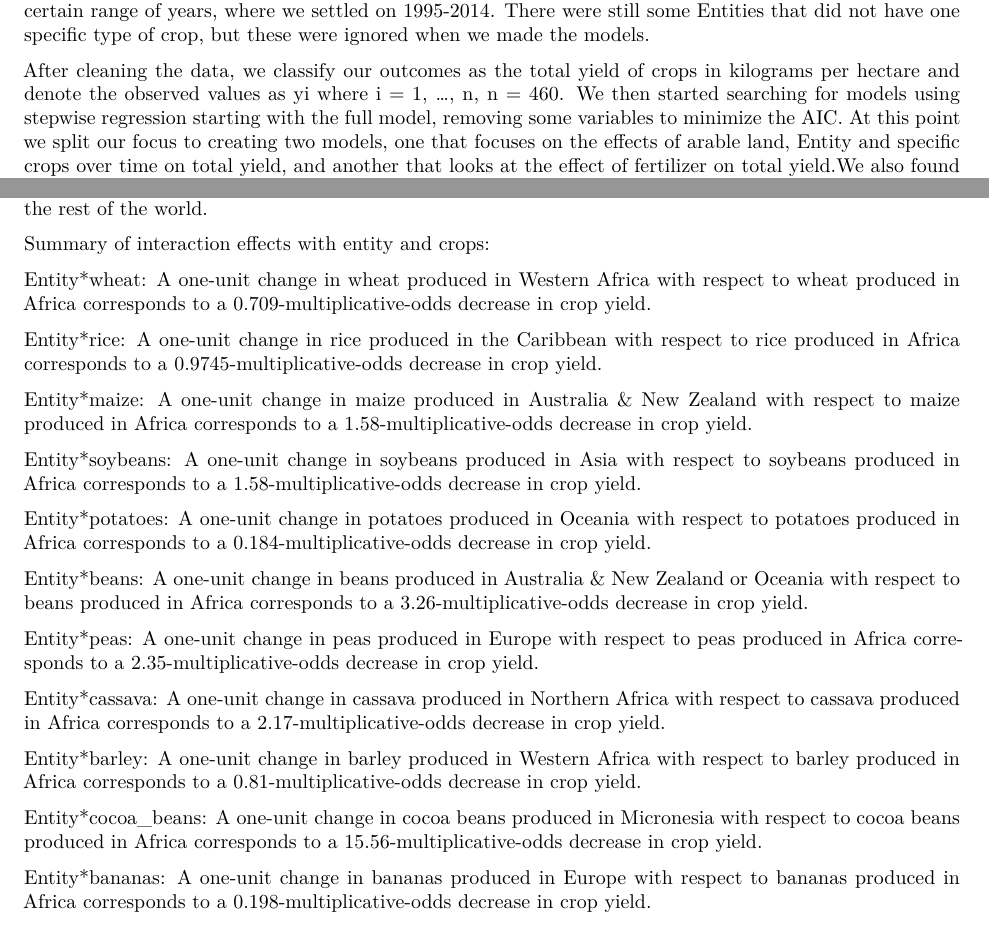
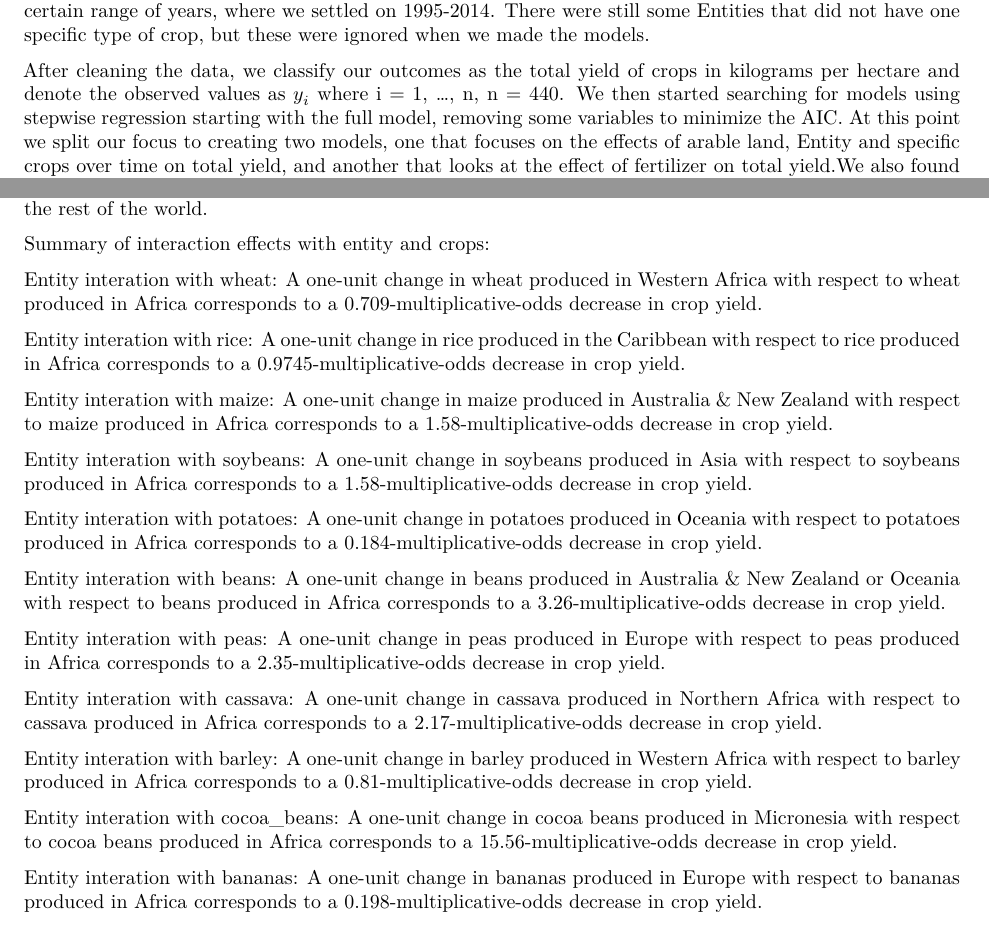
Before and after one commit to glawb45/Stat-3302-Final-Project, a Quarto document (Report.qmd): two parts of pages 2 and 5 of 7, joined at a grey line, cut so that both start at the same text. Rendered offline with R 4.5, knitr and Pandoc in place of Quarto, then LaTeX, with nearby package versions; some code elsewhere in the file could not run offline; a font, style sheet, LaTeX package, included part or bibliography that could not be used is replaced or left out.

Commit message:
Update Report.qmd

````diff
--- a/Report.qmd
+++ b/Report.qmd
@@ -46,7 +46,7 @@ The data that we used was the Global Crop Yields from Our World In Data, through
 
 We decided to only focus on the first three datasets to cut down on the number of variables, then to clean the data further we filtered out the data to only include larger Entities, reducing our data to large regions/continents so we could use Entity as a categorical variable with a much smaller number of categories. Then after merging the filtered crop yields, arable land and fertilizer datasets we started looking at the year variable. Some Entities did not have values for certain years, so we had to limit our models to only use a certain range of years, where we settled on 1995-2014. There were still some Entities that did not have one specific type of crop, but these were ignored when we made the models.
 
-After cleaning the data, we classify our outcomes as the total yield of crops in kilograms per hectare and denote the observed values as yi where i = 1, …, n, n = 460. We then started searching for models using stepwise regression starting with the full model, removing some variables to minimize the AIC. At this point we split our focus to creating two models, one that focuses on the effects of arable land, Entity and specific crops over time on total yield, and another that looks at the effect of fertilizer on total yield.We also found that a quasi-poisson model was able to show us better models when looking at the residuals
+After cleaning the data, we classify our outcomes as the total yield of crops in kilograms per hectare and denote the observed values as $y_i$ where i = 1, …, n, n = 440. We then started searching for models using stepwise regression starting with the full model, removing some variables to minimize the AIC. At this point we split our focus to creating two models, one that focuses on the effects of arable land, Entity and specific crops over time on total yield, and another that looks at the effect of fertilizer on total yield.We also found that a quasi-poisson model was able to show us better models when looking at the residuals
 
 ```{r}
 #| label: reading_data
@@ -351,27 +351,27 @@ Most of these plots are fairly similar in their slope and correlation between yi
 
 Summary of interaction effects with entity and crops:
 
-Entity*wheat: A one-unit change in wheat produced in Western Africa with respect to wheat produced in Africa corresponds to a 0.709-multiplicative-odds decrease in crop yield.
+Entity interation with wheat: A one-unit change in wheat produced in Western Africa with respect to wheat produced in Africa corresponds to a 0.709-multiplicative-odds decrease in crop yield.
 
-Entity*rice: A one-unit change in rice produced in the Caribbean with respect to rice produced in Africa corresponds to a 0.9745-multiplicative-odds decrease in crop yield.
+Entity interation with rice: A one-unit change in rice produced in the Caribbean with respect to rice produced in Africa corresponds to a 0.9745-multiplicative-odds decrease in crop yield.
 
-Entity*maize: A one-unit change in maize produced in Australia & New Zealand with respect to maize produced in Africa corresponds to a 1.58-multiplicative-odds decrease in crop yield.
+Entity interation with maize: A one-unit change in maize produced in Australia & New Zealand with respect to maize produced in Africa corresponds to a 1.58-multiplicative-odds decrease in crop yield.
 
-Entity*soybeans: A one-unit change in soybeans produced in Asia with respect to soybeans produced in Africa corresponds to a 1.58-multiplicative-odds decrease in crop yield.
+Entity interation with soybeans: A one-unit change in soybeans produced in Asia with respect to soybeans produced in Africa corresponds to a 1.58-multiplicative-odds decrease in crop yield.
 
-Entity*potatoes: A one-unit change in potatoes produced in Oceania with respect to potatoes produced in Africa corresponds to a 0.184-multiplicative-odds decrease in crop yield.
+Entity interation with potatoes: A one-unit change in potatoes produced in Oceania with respect to potatoes produced in Africa corresponds to a 0.184-multiplicative-odds decrease in crop yield.
 
-Entity*beans: A one-unit change in beans produced in Australia & New Zealand or Oceania with respect to beans produced in Africa corresponds to a 3.26-multiplicative-odds decrease in crop yield.
+Entity interation with beans: A one-unit change in beans produced in Australia & New Zealand or Oceania with respect to beans produced in Africa corresponds to a 3.26-multiplicative-odds decrease in crop yield.
 
-Entity*peas: A one-unit change in peas produced in Europe with respect to peas produced in Africa corresponds to a 2.35-multiplicative-odds decrease in crop yield.
+Entity interation with peas: A one-unit change in peas produced in Europe with respect to peas produced in Africa corresponds to a 2.35-multiplicative-odds decrease in crop yield.
 
-Entity*cassava: A one-unit change in cassava produced in Northern Africa with respect to cassava produced in Africa corresponds to a 2.17-multiplicative-odds decrease in crop yield.
+Entity interation with cassava: A one-unit change in cassava produced in Northern Africa with respect to cassava produced in Africa corresponds to a 2.17-multiplicative-odds decrease in crop yield.
 
-Entity*barley: A one-unit change in barley produced in Western Africa with respect to barley produced in Africa corresponds to a 0.81-multiplicative-odds decrease in crop yield.
+Entity interation with barley: A one-unit change in barley produced in Western Africa with respect to barley produced in Africa corresponds to a 0.81-multiplicative-odds decrease in crop yield.
 
-Entity*cocoa_beans: A one-unit change in cocoa beans produced in Micronesia with respect to cocoa beans produced in Africa corresponds to a 15.56-multiplicative-odds decrease in crop yield.
+Entity interation with cocoa_beans: A one-unit change in cocoa beans produced in Micronesia with respect to cocoa beans produced in Africa corresponds to a 15.56-multiplicative-odds decrease in crop yield.
 
-Entity*bananas: A one-unit change in bananas produced in Europe with respect to bananas produced in Africa corresponds to a 0.198-multiplicative-odds decrease in crop yield.
+Entity interation with bananas: A one-unit change in bananas produced in Europe with respect to bananas produced in Africa corresponds to a 0.198-multiplicative-odds decrease in crop yield.
 
 # Year*Crop
 
````
